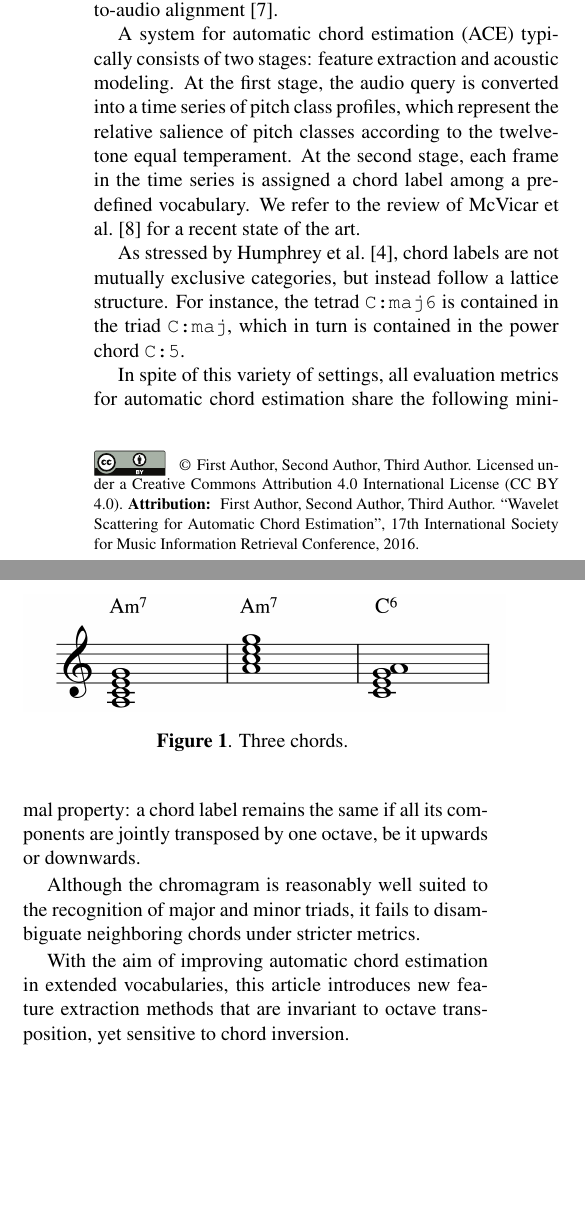
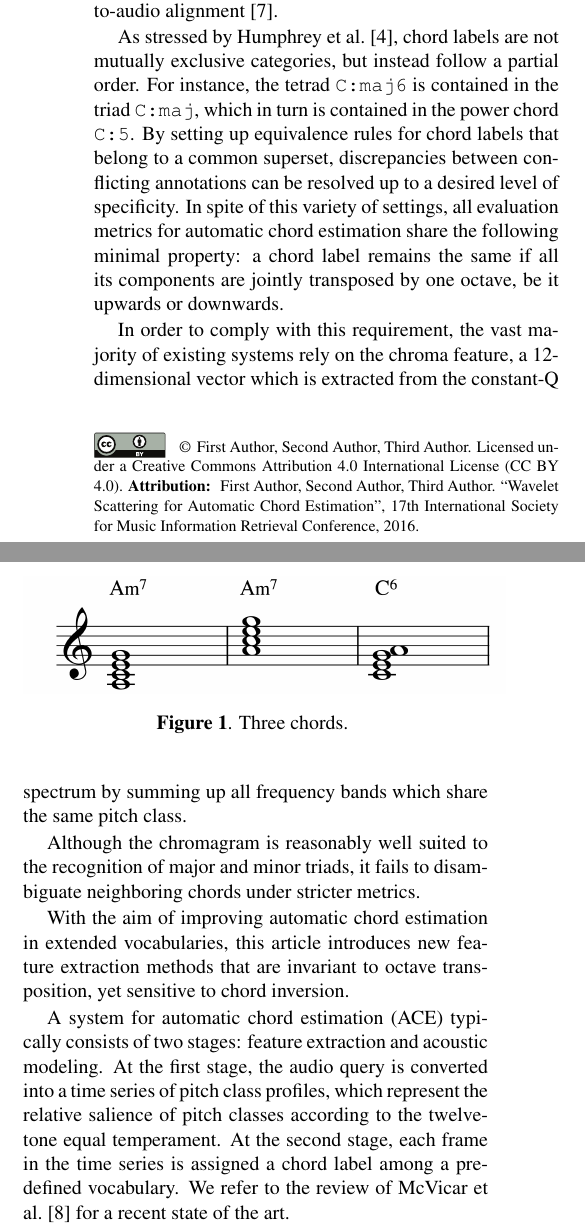
Before and after one commit to crm313/ISMIR2016, a LaTeX paper (WaveletScatteringISMIR2016.tex): two parts of the columns of page 1 of 4, joined at a grey line, cut so that both start at the same text, the shorter picture padded with empty space. Compiled offline with pdfLaTeX.

Commit message:
write on equivalence rules, define the chroma features

```diff
--- a/WaveletScatteringISMIR2016.tex
+++ b/WaveletScatteringISMIR2016.tex
@@ -102,6 +102,32 @@ tasks, including cover song identification \cite{ellis2007identifying},
 genre recognition \cite{perez2009genre}, and lyrics-to-audio alignment
 \cite{mauch2012integrating}.
 
+As stressed by Humphrey \etal \cite{humphrey2015four}, chord labels
+are not mutually exclusive categories, but instead follow a partial order.
+For instance, the tetrad \texttt{C:maj6} is contained in the triad
+\texttt{C:maj}, which in turn is contained in the power chord \texttt{C:5}.
+By setting up equivalence rules for chord labels that belong to a common
+superset, discrepancies between conflicting annotations can be resolved
+up to a desired level of specificity.
+In spite of this variety of settings, all evaluation metrics for automatic
+chord estimation share the following minimal property:
+a chord label remains the same if all its components are jointly
+transposed by one octave, be it upwards or downwards.
+
+In order to comply with this requirement, the vast majority of existing
+systems rely on the chroma feature, a 12-dimensional vector
+which is extracted from the constant-Q spectrum by summing up all
+frequency bands which share the same pitch class.
+
+Although the chromagram is reasonably well suited to the recognition
+of major and minor triads, it fails to disambiguate neighboring chords
+under stricter metrics.
+
+With the aim of improving automatic chord estimation in extended
+vocabularies, this article introduces new feature extraction methods
+that are invariant to octave transposition, yet sensitive to
+chord inversion.
+
 A system for automatic chord estimation (ACE) typically consists of two stages:
 feature extraction and acoustic modeling.
 At the first stage, the audio query is converted into a time series of
@@ -111,25 +137,6 @@ At the second stage, each frame in the time series is assigned
 a chord label among a predefined vocabulary.
 We refer to the review of McVicar \etal \cite{mcvicar2014automatic} for a
 recent state of the art.
-
-As stressed by Humphrey \etal \cite{humphrey2015four}, chord labels
-are not mutually exclusive categories, but instead follow a lattice structure.
-For instance, the tetrad \texttt{C:maj6} is contained in the triad
-\texttt{C:maj}, which in turn is contained in the power chord \texttt{C:5}.
-
-In spite of this variety of settings, all evaluation metrics for automatic
-chord estimation share the following minimal property:
-a chord label remains the same if all its components are jointly
-transposed by one octave, be it upwards or downwards.
-
-Although the chromagram is reasonably well suited to the recognition
-of major and minor triads, it fails to disambiguate neighboring chords
-under stricter metrics.
-
-With the aim of improving automatic chord estimation in extended
-vocabularies, this article introduces new feature extraction methods
-that are invariant to octave transposition, yet sensitive to
-chord inversion.
 
 % This article builds upon the system of Cho and Bello \cite{cho2014on},
 
```
Also changed, not shown: WaveletScatteringISMIR2016.pdf, 3 other files.
